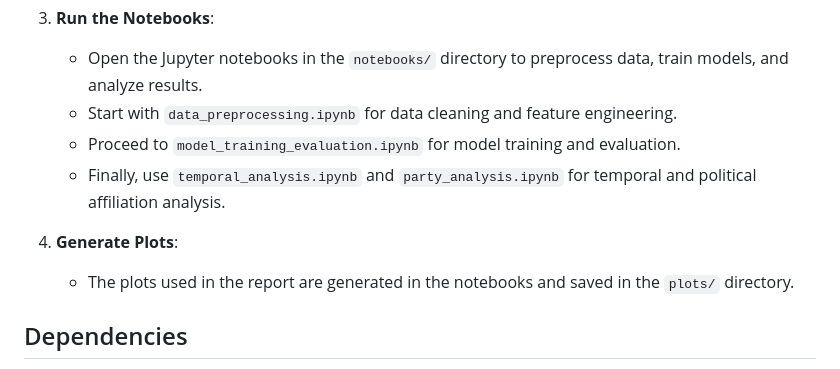
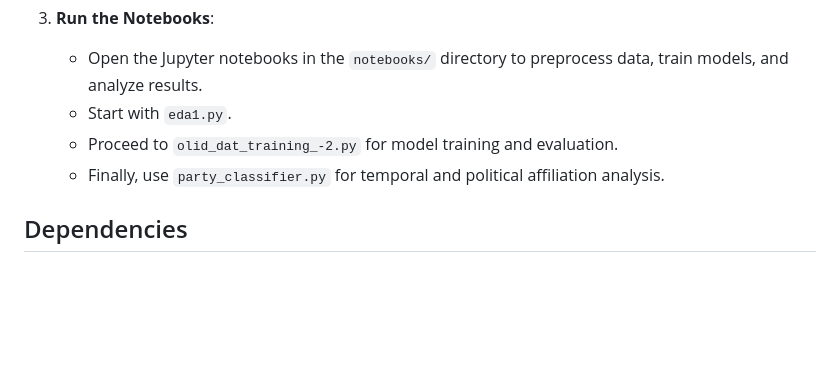
Before and after one commit to sahibnoorsingh009/CSS_Report, a Markdown page: README.md, the part around the change. Drawn GitHub-style; blank space fills up the shorter version.

```diff
--- a/README.md
+++ b/README.md
@@ -56,12 +56,10 @@ This project investigates the dynamics of offensive language on Twitter during t
 
 3. **Run the Notebooks**:
    - Open the Jupyter notebooks in the `notebooks/` directory to preprocess data, train models, and analyze results.
-   - Start with `data_preprocessing.ipynb` for data cleaning and feature engineering.
-   - Proceed to `model_training_evaluation.ipynb` for model training and evaluation.
-   - Finally, use `temporal_analysis.ipynb` and `party_analysis.ipynb` for temporal and political affiliation analysis.
+   - Start with `eda1.py`.
+   - Proceed to `olid_dat_training_-2.py` for model training and evaluation.
+   - Finally, use `party_classifier.py` for temporal and political affiliation analysis.
 
-4. **Generate Plots**:
-   - The plots used in the report are generated in the notebooks and saved in the `plots/` directory.
 
 ## Dependencies
 - Python 3.x
```
